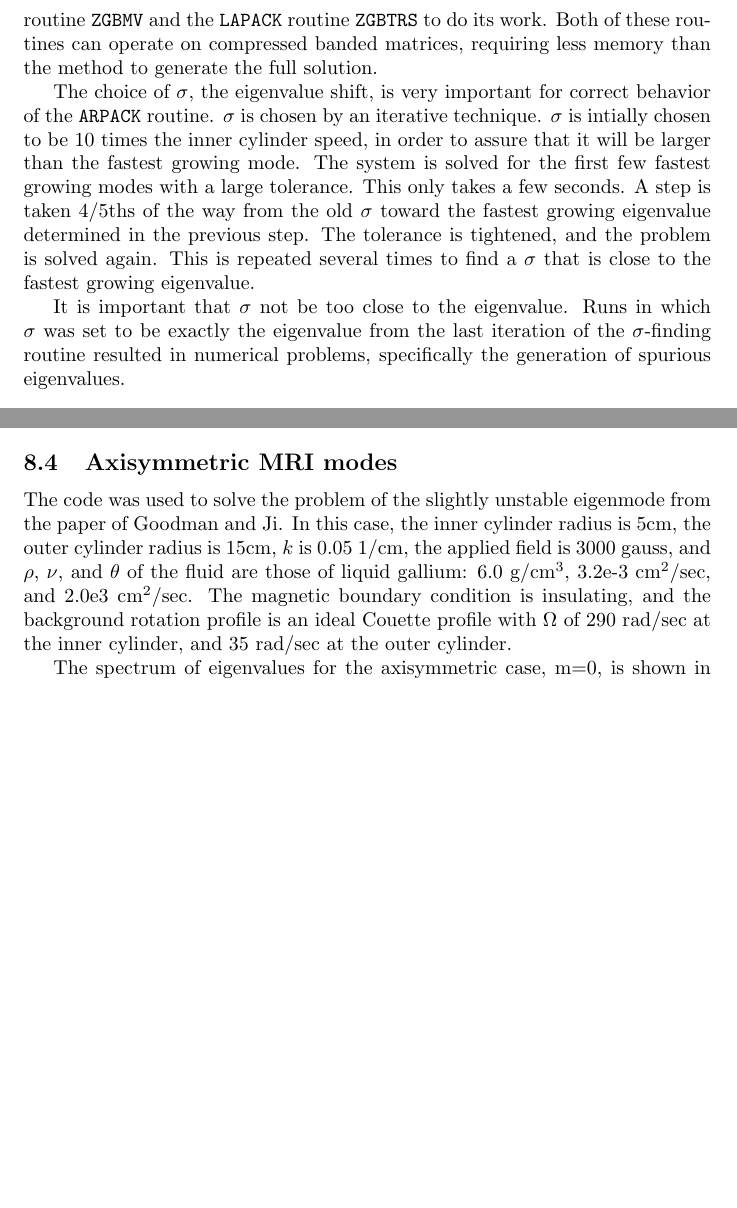
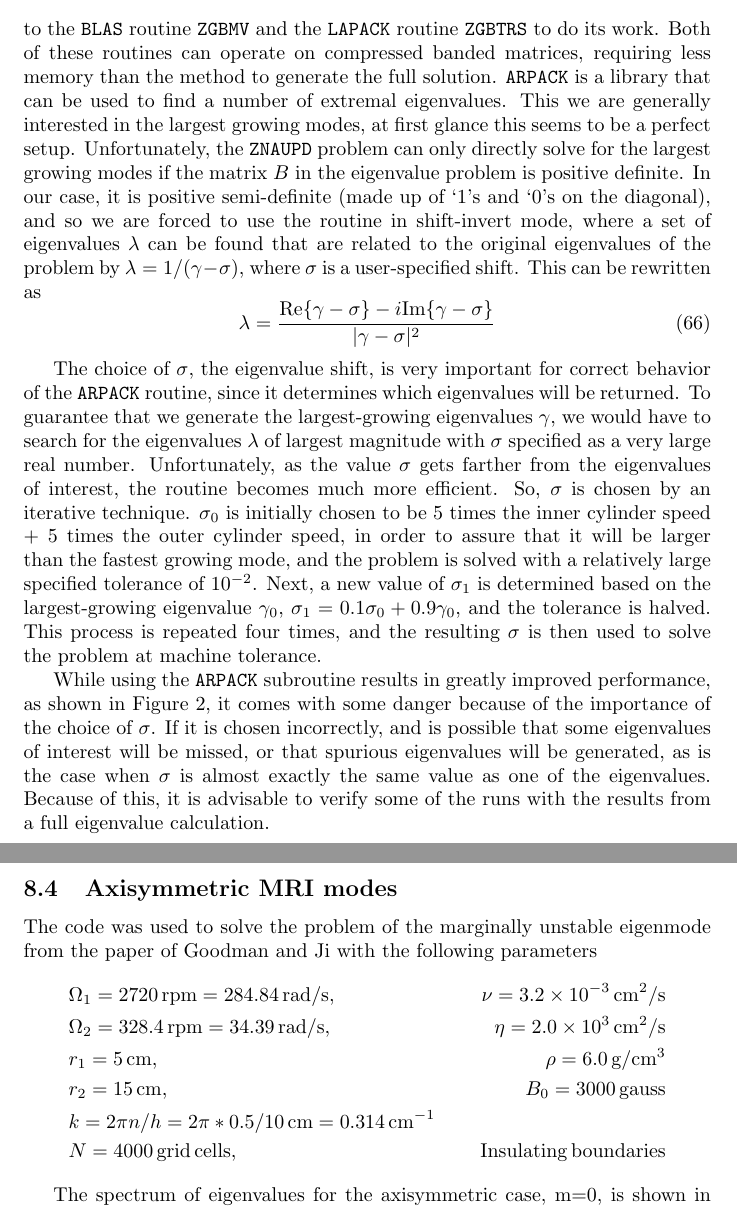
Before and after one commit to ahroach/globalcode, a LaTeX document (documentation/notes.tex): two parts of pages 11 and 16 of 20 before the commit and two parts of pages 11 and 16 of 21 after it, joined at a grey line, cut so that both start at the same text, the shorter picture padded with empty space. Compiled offline with pdfLaTeX.

Commit message:
Documentation improvements

```diff
--- a/documentation/notes.tex
+++ b/documentation/notes.tex
@@ -638,24 +649,49 @@ for the iterative technique, requesting calls to the \verb@BLAS@
 routine \verb@ZGBMV@ and the \verb@LAPACK@ routine \verb@ZGBTRS@ to do
 its work. Both of these routines can operate on compressed banded
 matrices, requiring less memory than the method to generate the full
-solution.
+solution. \verb@ARPACK@ is a library that can be used to find a
+number of extremal eigenvalues. This we are generally interested in
+the largest growing modes, at first glance this seems to be a perfect
+setup. Unfortunately, the \verb@ZNAUPD@ problem can only directly
+solve for the largest growing modes if the matrix $B$ in the
+eigenvalue problem is positive definite. In our case, it is positive
+semi-definite (made up of `1's and `0's on the diagonal), and so we
+are forced to use the routine in shift-invert mode, where a set of
+eigenvalues $\lambda$ can be found that are related to the original
+eigenvalues of the problem by $\lambda = 1/(\gamma-\sigma)$, where
+$\sigma$ is a user-specified shift. This can be rewritten as
+\begin{equation}
+\lambda = \frac{\mathrm{Re}\{\gamma-\sigma\} - i\mathrm{Im\{\gamma-\sigma\}}}
+               {|\gamma-\sigma|^2}
+\end{equation}
 
 The choice of $\sigma$, the eigenvalue shift, is very important for
-correct behavior of the \verb@ARPACK@ routine.  $\sigma$ is chosen by
-an iterative technique.  $\sigma$ is intially chosen to be 10 times
-the inner cylinder speed, in order to assure that it will be larger
-than the fastest growing mode.  The system is solved for the first few
-fastest growing modes with a large tolerance.  This only takes a few
-seconds.  A step is taken 4/5ths of the way from the old $\sigma$
-toward the fastest growing eigenvalue determined in the previous step.
-The tolerance is tightened, and the problem is solved again.  This is
-repeated several times to find a $\sigma$ that is close to the fastest
-growing eigenvalue.
+correct behavior of the \verb@ARPACK@ routine, since it determines
+which eigenvalues will be returned. To guarantee that we generate the
+largest-growing eigenvalues $\gamma$, we would have to search for the
+eigenvalues $\lambda$ of largest magnitude with $\sigma$ specified as
+a very large real number. Unfortunately, as the value $\sigma$ gets
+farther from the eigenvalues of interest, the routine becomes much
+more efficient. So, $\sigma$ is chosen by an iterative technique.
+$\sigma_0$ is initially chosen to be 5 times the inner cylinder speed
++ 5 times the outer cylinder speed, in order to assure that it will be
+larger than the fastest growing mode, and the problem is solved with a
+relatively large specified tolerance of $10^{-2}$. Next, a new value
+of $\sigma_1$ is determined based on the largest-growing eigenvalue
+$\gamma_0$, $\sigma_1 = 0.1\sigma_0 + 0.9\gamma_0$, and the
+tolerance is halved. This process is repeated four times, and the
+resulting $\sigma$ is then used to solve the problem at machine
+tolerance.
 
-It is important that $\sigma$ not be too close to the eigenvalue.
-Runs in which $\sigma$ was set to be exactly the eigenvalue from the
-last iteration of the $\sigma$-finding routine resulted in numerical
-problems, specifically the generation of spurious eigenvalues.
+While using the \verb@ARPACK@ subroutine results in greatly improved
+performance, as shown in Figure~\ref{fig:globalcode:timings}, it comes
+with some danger because of the importance of the choice of
+$\sigma$. If it is chosen incorrectly, and is possible that some
+eigenvalues of interest will be missed, or that spurious eigenvalues
+will be generated, as is the case when $\sigma$ is almost exactly the
+same value as one of the eigenvalues. Because of this, it is advisable
+to verify some of the runs with the results from a full eigenvalue
+calculation.
 
 \section{Benchmarking}
 
@@ -727,15 +763,23 @@ completely decoupled from the inertial modes since $v_{A}=0$.
 
 \subsection{Axisymmetric MRI modes}
 
-The code was used to solve the problem of the slightly unstable
-eigenmode from the paper of Goodman and Ji.  In this case, the inner
-cylinder radius is 5cm, the outer cylinder radius is 15cm, $k$ is 0.05
-1/cm, the applied field is 3000 gauss, and $\rho$, $\nu$, and $\theta$
-of the fluid are those of liquid gallium: 6.0 g/cm$^3$, 3.2e-3
-cm$^2$/sec, and 2.0e3 cm$^2$/sec.  The magnetic boundary condition is
-insulating, and the background rotation profile is an ideal Couette
-profile with $\Omega$ of 290 rad/sec at the inner cylinder, and 35
-rad/sec at the outer cylinder.
+The code was used to solve the problem of the marginally unstable
+eigenmode from the paper of Goodman and Ji with the following parameters
+\begin{align*}
+&\Omega_1 = 2720\,\mathrm{rpm} = 284.84\,\mathrm{rad/s},\quad
+    &\nu = 3.2\times10^{-3}\,\mathrm{cm^2/s}
+\\
+&\Omega_2 = 328.4\,\mathrm{rpm} = 34.39\,\mathrm{rad/s},\quad
+    &\eta = 2.0\times10^{3}\,\mathrm{cm^2/s}
+\\
+&r_1 = 5\,\mathrm{cm},\quad &\rho = 6.0\,\mathrm{g/cm^3}
+\\
+&r_2 = 15\,\mathrm{cm},\quad &B_0 = 3000\, \mathrm{gauss}
+\\
+&k = 2\pi n/h = 2\pi*0.5/10\,\mathrm{cm} = 0.314\,\mathrm{cm^{-1}}
+\\
+&N = 4000\,\mathrm{grid\,cells},\quad &\mathrm{Insulating\,boundaries}
+\end{align*}
 
 The spectrum of eigenvalues for the axisymmetric case, m=0, is shown
 in figure~\ref{fig:goodmanm0eigenvalues}.  The unstable mode is shown
```
Also changed, not shown: documentation/notes.tex (37 more changed lines).
